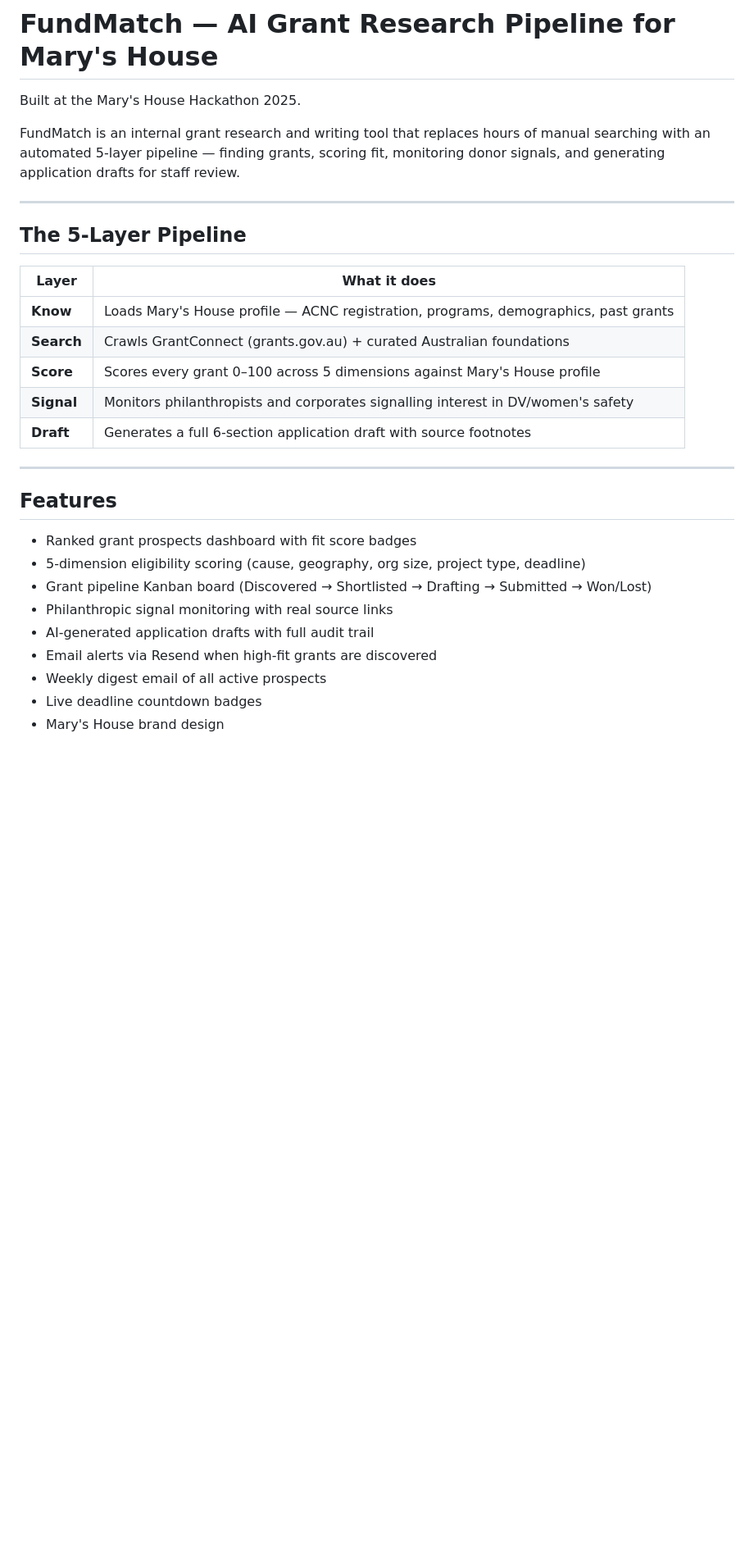
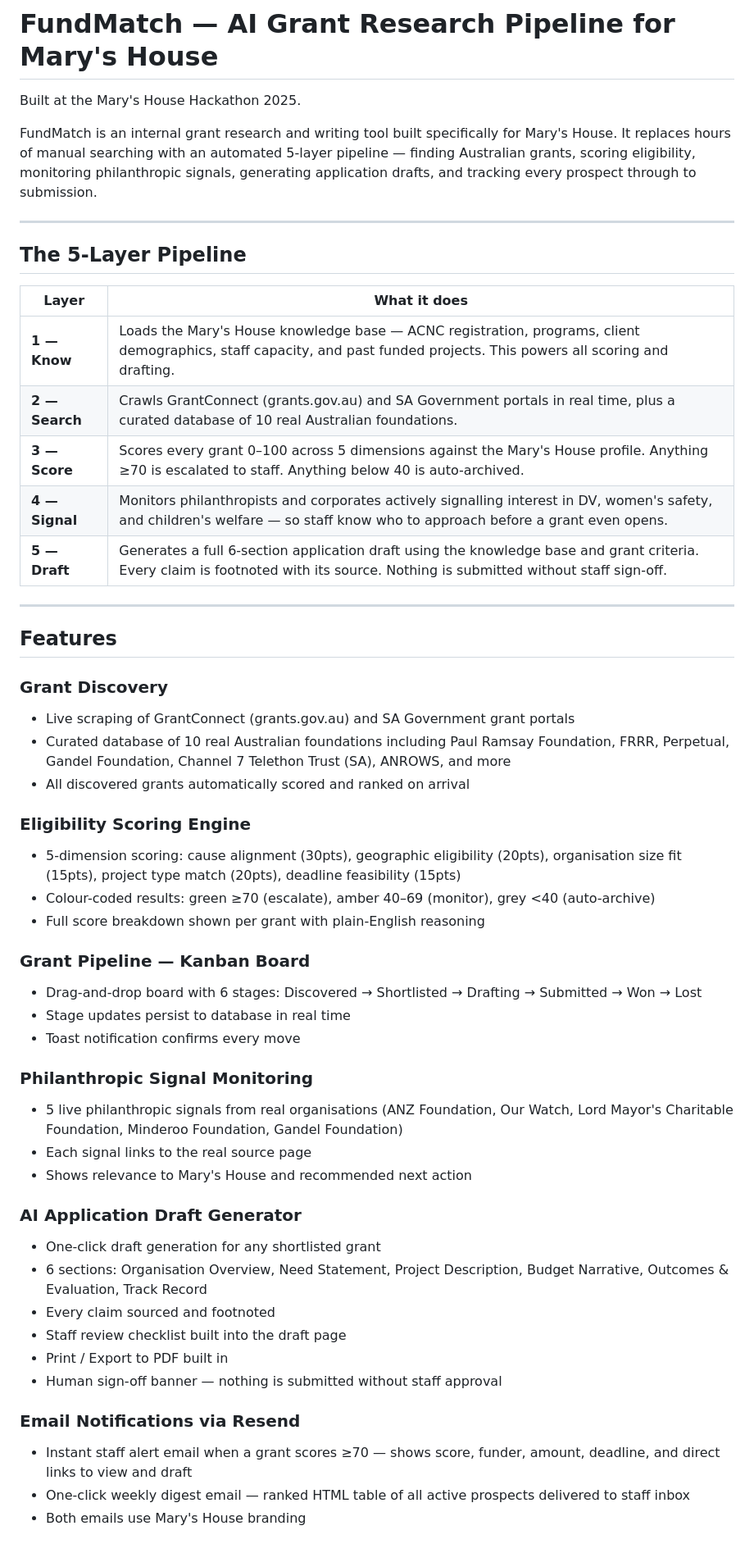
Before and after one commit to obhinnipriya/hackathon-GdAI-Hack-Day_., a Markdown page: README.md, the part around one of its changes. Shown at 82% size. Drawn GitHub-style; blank space fills up the shorter version.

```diff
--- a/README.md
+++ b/README.md
@@ -2,7 +2,7 @@
 
 Built at the Mary's House Hackathon 2025.
 
-FundMatch is an internal grant research and writing tool that replaces hours of manual searching with an automated 5-layer pipeline — finding grants, scoring fit, monitoring donor signals, and generating application drafts for staff review.
+FundMatch is an internal grant research and writing tool built specifically for Mary's House. It replaces hours of manual searching with an automated 5-layer pipeline — finding Australian grants, scoring eligibility, monitoring philanthropic signals, generating application drafts, and tracking every prospect through to submission.
 
 ---
 
@@ -10,22 +10,46 @@ FundMatch is an internal grant research and writing tool that replaces hours of
 
 | Layer | What it does |
 |---|---|
-| **Know** | Loads Mary's House profile — ACNC registration, programs, demographics, past grants |
-| **Search** | Crawls GrantConnect (grants.gov.au) + curated Australian foundations |
-| **Score** | Scores every grant 0–100 across 5 dimensions against Mary's House profile |
-| **Signal** | Monitors philanthropists and corporates signalling interest in DV/women's safety |
-| **Draft** | Generates a full 6-section application draft with source footnotes |
+| **1 — Know** | Loads the Mary's House knowledge base — ACNC registration, programs, client demographics, staff capacity, and past funded projects. This powers all scoring and drafting. |
+| **2 — Search** | Crawls GrantConnect (grants.gov.au) and SA Government portals in real time, plus a curated database of 10 real Australian foundations. |
+| **3 — Score** | Scores every grant 0–100 across 5 dimensions against the Mary's House profile. Anything ≥70 is escalated to staff. Anything below 40 is auto-archived. |
+| **4 — Signal** | Monitors philanthropists and corporates actively signalling interest in DV, women's safety, and children's welfare — so staff know who to approach before a grant even opens. |
+| **5 — Draft** | Generates a full 6-section application draft using the knowledge base and grant criteria. Every claim is footnoted with its source. Nothing is submitted without staff sign-off. |
 
 ---
 
 ## Features
 
-- Ranked grant prospects dashboard with fit score badges
-- 5-dimension eligibility scoring (cause, geography, org size, project type, deadline)
-- Grant pipeline Kanban board (Discovered → Shortlisted → Drafting → Submitted → Won/Lost)
-- Philanthropic signal monitoring with real source links
-- AI-generated application drafts with full audit trail
-- Email alerts via Resend when high-fit grants are discovered
-- Weekly digest email of all active prospects
-- Live deadline countdown badges
-- Mary's House brand design
+### Grant Discovery
+- Live scraping of GrantConnect (grants.gov.au) and SA Government grant portals
+- Curated database of 10 real Australian foundations including Paul Ramsay Foundation, FRRR, Perpetual, Gandel Foundation, Channel 7 Telethon Trust (SA), ANROWS, and more
+- All discovered grants automatically scored and ranked on arrival
+
+### Eligibility Scoring Engine
+- 5-dimension scoring: cause alignment (30pts), geographic eligibility (20pts), organisation size fit (15pts), project type match (20pts), deadline feasibility (15pts)
+- Colour-coded results: green ≥70 (escalate), amber 40–69 (monitor), grey <40 (auto-archive)
+- Full score breakdown shown per grant with plain-English reasoning
+
+### Grant Pipeline — Kanban Board
+- Drag-and-drop board with 6 stages: Discovered → Shortlisted → Drafting → Submitted → Won → Lost
+- Stage updates persist to database in real time
+- Toast notification confirms every move
+
+### Philanthropic Signal Monitoring
+- 5 live philanthropic signals from real organisations (ANZ Foundation, Our Watch, Lord Mayor's Charitable Foundation, Minderoo Foundation, Gandel Foundation)
+- Each signal links to the real source page
+- Shows relevance to Mary's House and recommended next action
+
+### AI Application Draft Generator
+- One-click draft generation for any shortlisted grant
+- 6 sections: Organisation Overview, Need Statement, Project Description, Budget Narrative, Outcomes & Evaluation, Track Record
+- Every claim sourced and footnoted
+- Staff review checklist built into the draft page
+- Print / Export to PDF built in
+- Human sign-off banner — nothing is submitted without staff approval
+
+### Email Notifications via Resend
+- Instant staff alert email when a grant scores ≥70 — shows score, funder, amount, deadline, and direct links to view and draft
+- One-click weekly digest email — ranked HTML table of all active prospects delivered to staff inbox
+- Both emails use Mary's House branding
+
```
Also changed, not shown: other parts of README.md (+90 -29 lines).
